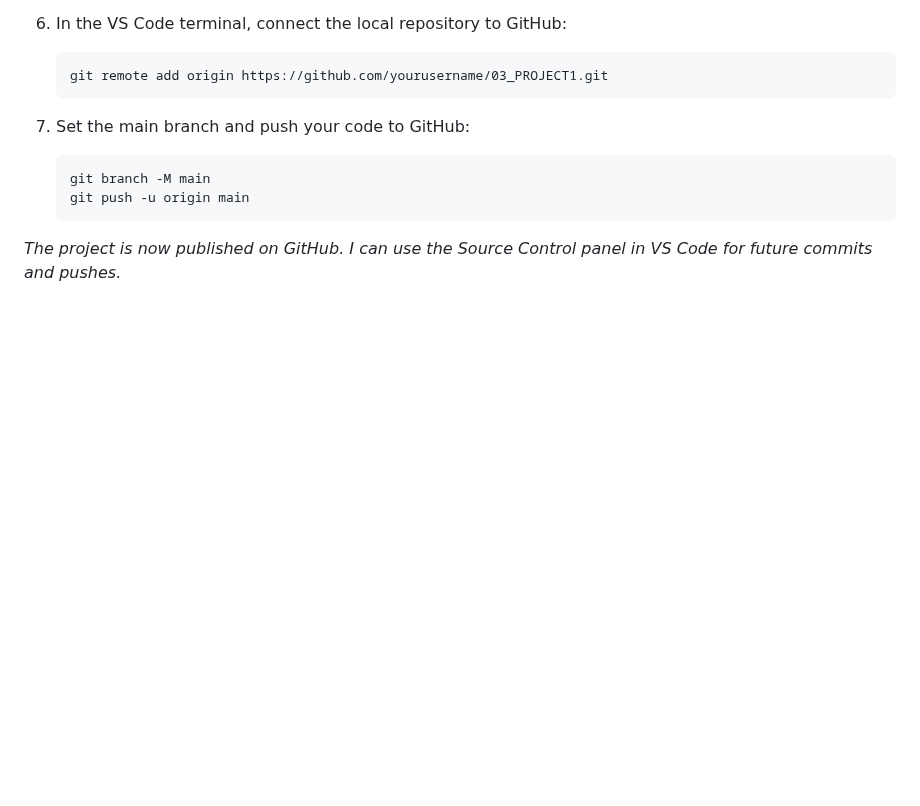
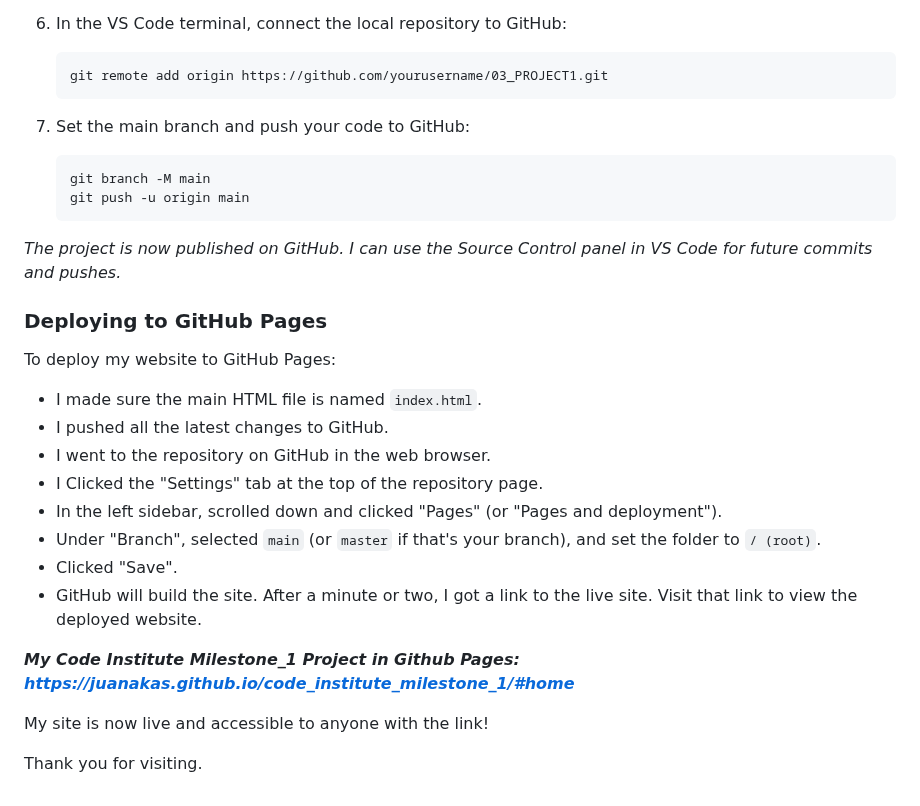
Before and after one commit to Juanakas/code_institute_milestone_1, a Markdown page: README.md, the part around the change. Drawn GitHub-style; blank space fills up the shorter version.

Commit message:
Milestone Project 1 complete

````diff
--- a/README.md
+++ b/README.md
@@ -175,3 +175,22 @@ I have added and synced my `03_PROJECT1` to GitHub from within VS Code, I follow
    ```
 
 *The project is now published on GitHub. I can use the Source Control panel in VS Code for future commits and pushes.*
+
+### Deploying to GitHub Pages
+
+To deploy my website to GitHub Pages:
+
+- I made sure the main HTML file is named `index.html`.
+- I pushed all the latest changes to GitHub.
+- I went to the repository on GitHub in the web browser.
+- I Clicked the "Settings" tab at the top of the repository page.
+- In the left sidebar, scrolled down and clicked "Pages" (or "Pages and deployment").
+- Under "Branch", selected `main` (or `master` if that's your branch), and set the folder to `/ (root)`.
+- Clicked "Save".
+- GitHub will build the site. After a minute or two, I got a link to the live site. Visit that link to view the deployed website.
+
+<span style="font-size: 105%; font-weight: bold;"><strong><em>My Code Institute Milestone_1 Project in Github Pages: <a href="https://juanakas.github.io/code_institute_milestone_1/#home">https://juanakas.github.io/code_institute_milestone_1/#home</a></em></strong></span>
+
+My site is now live and accessible to anyone with the link!
+
+Thank you for visiting.
````
